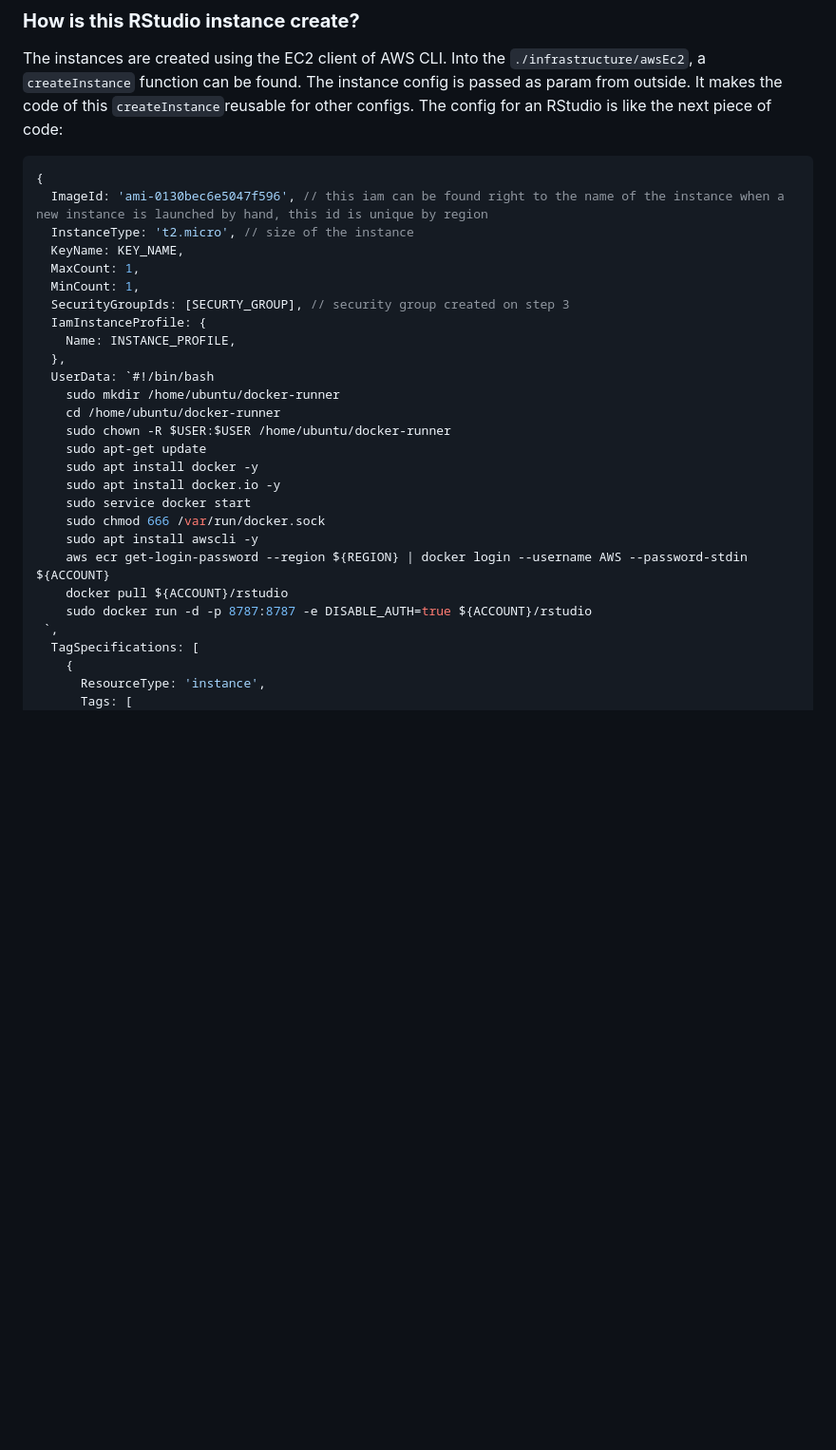
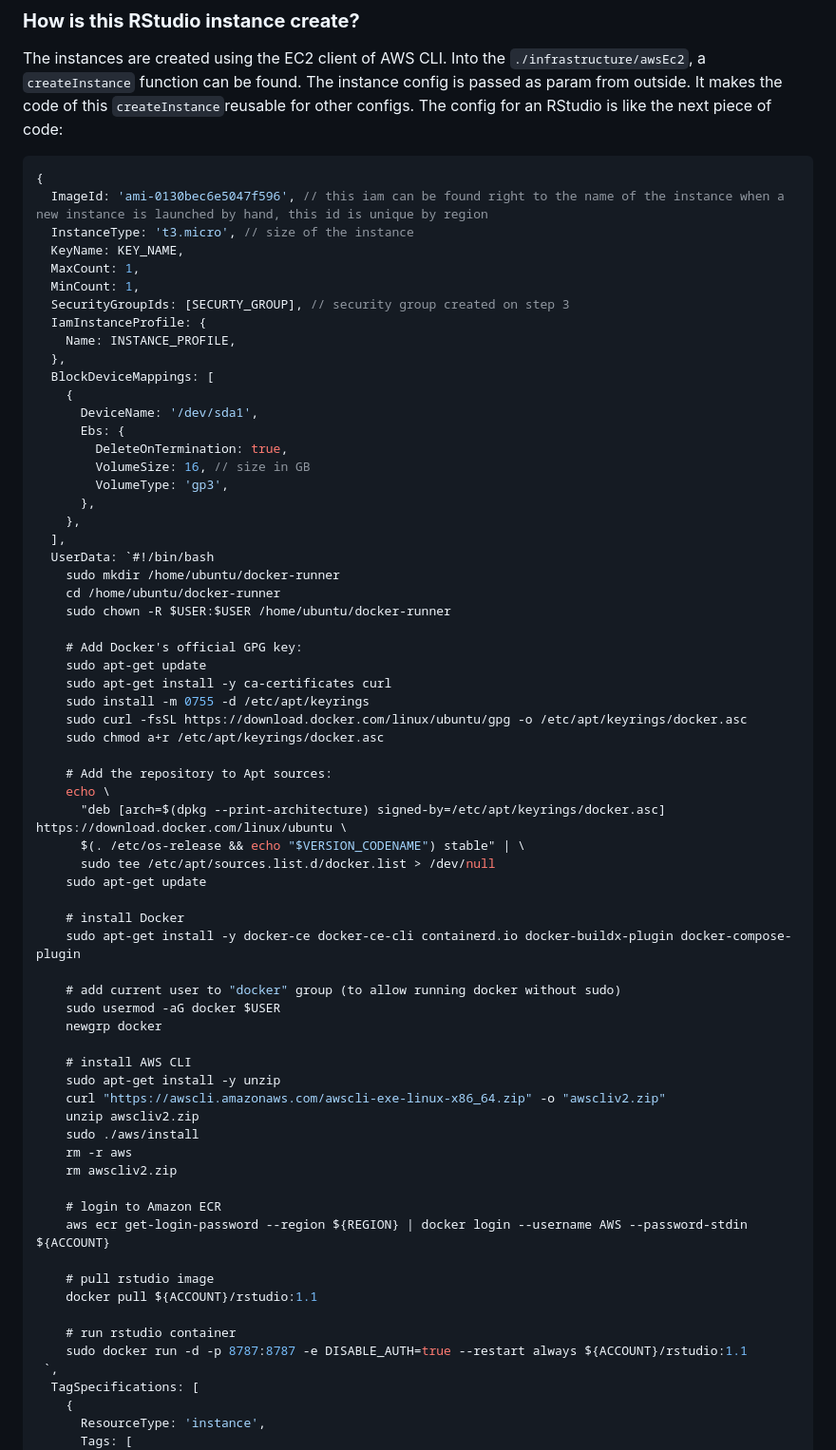
Before and after one commit to openforis/rstudio-pool-service, a Markdown page: README.md, the part around one of its changes. Shown at 95% size. Drawn GitHub-style; blank space fills up the shorter version.

````diff
--- a/README.md
+++ b/README.md
@@ -91,7 +91,7 @@ The instances are created using the EC2 client of AWS CLI. Into the `./infrastru
 ```jsx
 {
   ImageId: 'ami-0130bec6e5047f596', // this iam can be found right to the name of the instance when a new instance is launched by hand, this id is unique by region
-  InstanceType: 't2.micro', // size of the instance
+  InstanceType: 't3.micro', // size of the instance
   KeyName: KEY_NAME,
   MaxCount: 1,
   MinCount: 1,
@@ -99,19 +99,58 @@ The instances are created using the EC2 client of AWS CLI. Into the `./infrastru
   IamInstanceProfile: {
     Name: INSTANCE_PROFILE,
   },
+  BlockDeviceMappings: [
+    {
+      DeviceName: '/dev/sda1',
+      Ebs: {
+        DeleteOnTermination: true,
+        VolumeSize: 16, // size in GB
+        VolumeType: 'gp3',
+      },
+    },
+  ],
   UserData: `#!/bin/bash
     sudo mkdir /home/ubuntu/docker-runner
     cd /home/ubuntu/docker-runner
     sudo chown -R $USER:$USER /home/ubuntu/docker-runner
+
+    # Add Docker's official GPG key:
     sudo apt-get update
-    sudo apt install docker -y
-    sudo apt install docker.io -y
-    sudo service docker start
-    sudo chmod 666 /var/run/docker.sock
-    sudo apt install awscli -y
+    sudo apt-get install -y ca-certificates curl
+    sudo install -m 0755 -d /etc/apt/keyrings
+    sudo curl -fsSL https://download.docker.com/linux/ubuntu/gpg -o /etc/apt/keyrings/docker.asc
+    sudo chmod a+r /etc/apt/keyrings/docker.asc
+
+    # Add the repository to Apt sources:
+    echo \
+      "deb [arch=$(dpkg --print-architecture) signed-by=/etc/apt/keyrings/docker.asc] https://download.docker.com/linux/ubuntu \
+      $(. /etc/os-release && echo "$VERSION_CODENAME") stable" | \
+      sudo tee /etc/apt/sources.list.d/docker.list > /dev/null
+    sudo apt-get update
+
+    # install Docker
+    sudo apt-get install -y docker-ce docker-ce-cli containerd.io docker-buildx-plugin docker-compose-plugin
+
+    # add current user to "docker" group (to allow running docker without sudo)
+    sudo usermod -aG docker $USER
+    newgrp docker
+
+    # install AWS CLI
+    sudo apt-get install -y unzip
+    curl "https://awscli.amazonaws.com/awscli-exe-linux-x86_64.zip" -o "awscliv2.zip"
+    unzip awscliv2.zip
+    sudo ./aws/install
+    rm -r aws
+    rm awscliv2.zip
+
+    # login to Amazon ECR
     aws ecr get-login-password --region ${REGION} | docker login --username AWS --password-stdin ${ACCOUNT}
-    docker pull ${ACCOUNT}/rstudio
-    sudo docker run -d -p 8787:8787 -e DISABLE_AUTH=true ${ACCOUNT}/rstudio
+
+    # pull rstudio image
+    docker pull ${ACCOUNT}/rstudio:1.1
+
+    # run rstudio container
+    sudo docker run -d -p 8787:8787 -e DISABLE_AUTH=true --restart always ${ACCOUNT}/rstudio:1.1
  `,
   TagSpecifications: [
     {
````
Also changed, not shown: other parts of README.md (+2 -2 lines).
